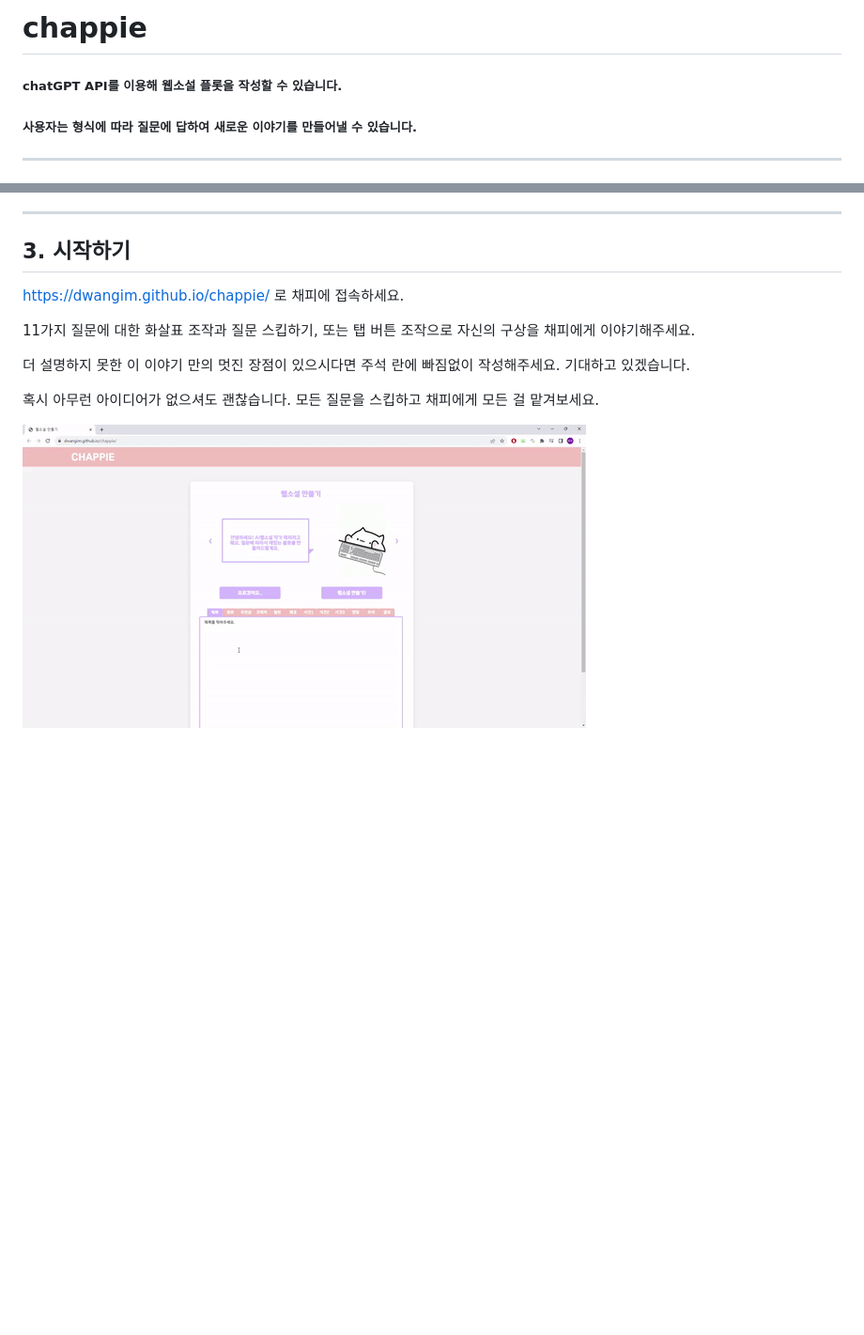
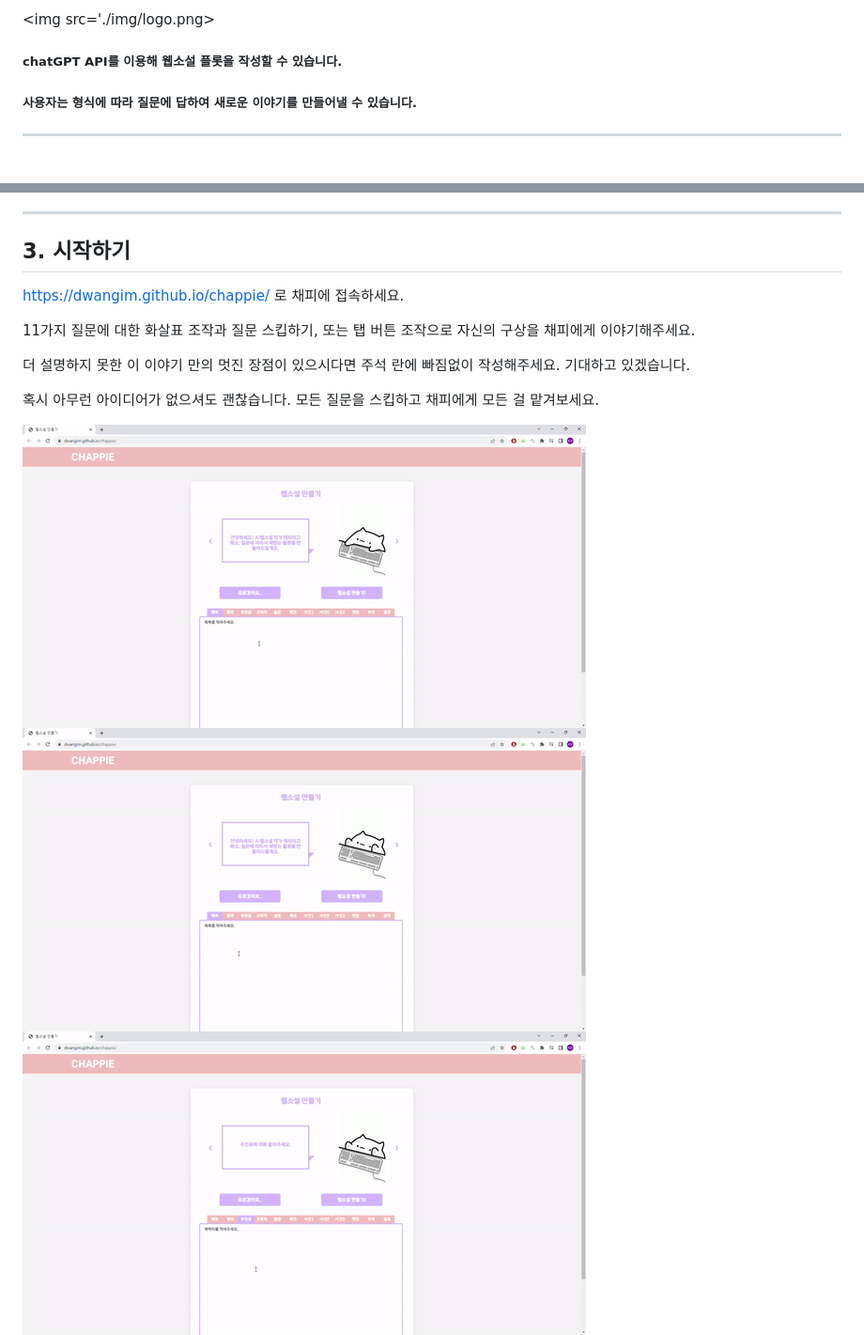
Before and after one commit to dwanGim/chappie, a Markdown page: README.md, 2 parts joined by grey strips. Shown: that part at 94% size. Drawn GitHub-style; blank space fills up the shorter version.

```diff
--- a/README.md
+++ b/README.md
@@ -1,4 +1,6 @@
-# chappie
+
+<img src='./img/logo.png>
+
 ##### chatGPT API를 이용해 웹소설 플롯을 작성할 수 있습니다.
 ##### 사용자는 형식에 따라 질문에 답하여 새로운 이야기를 만들어낼 수 있습니다.
 ___
@@ -22,6 +24,7 @@ ___
 --------------
 
 ## 3. 시작하기
+
 https://dwangim.github.io/chappie/ 로 채피에 접속하세요.
 
 11가지 질문에 대한 화살표 조작과 질문 스킵하기, 또는 탭 버튼 조작으로 자신의 구상을 채피에게 이야기해주세요.
@@ -30,6 +33,9 @@ https://dwangim.github.io/chappie/ 로 채피에 접속하세요.
 
 혹시 아무런 아이디어가 없으셔도 괜찮습니다. 모든 질문을 스킵하고 채피에게 모든 걸 맡겨보세요.
 
+<img src='./img/idunno.gif'>
+
 <img src='./img/buttons.gif'>
 
+<img src='./img/typing.gif'>
 
```
Also changed, not shown: other parts of README.md (+150 -0 lines), img/flowchart.png (added), img/logo.png (added), img/replying.gif (added), 1 other file.
